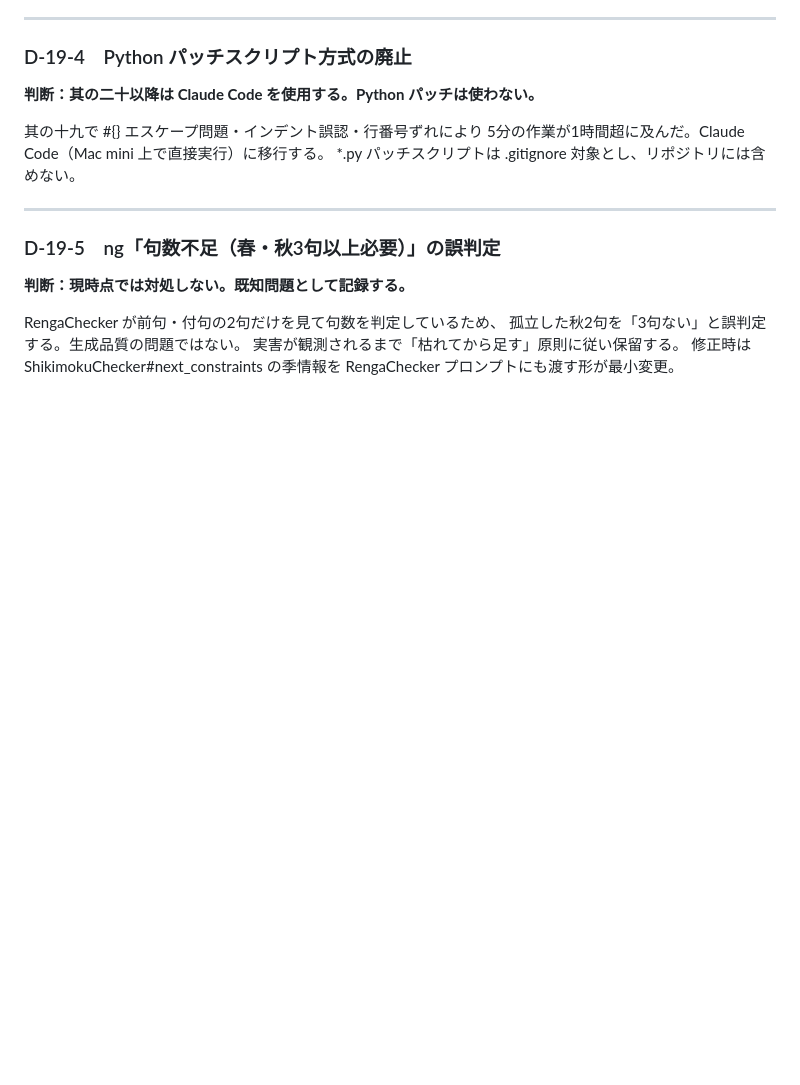
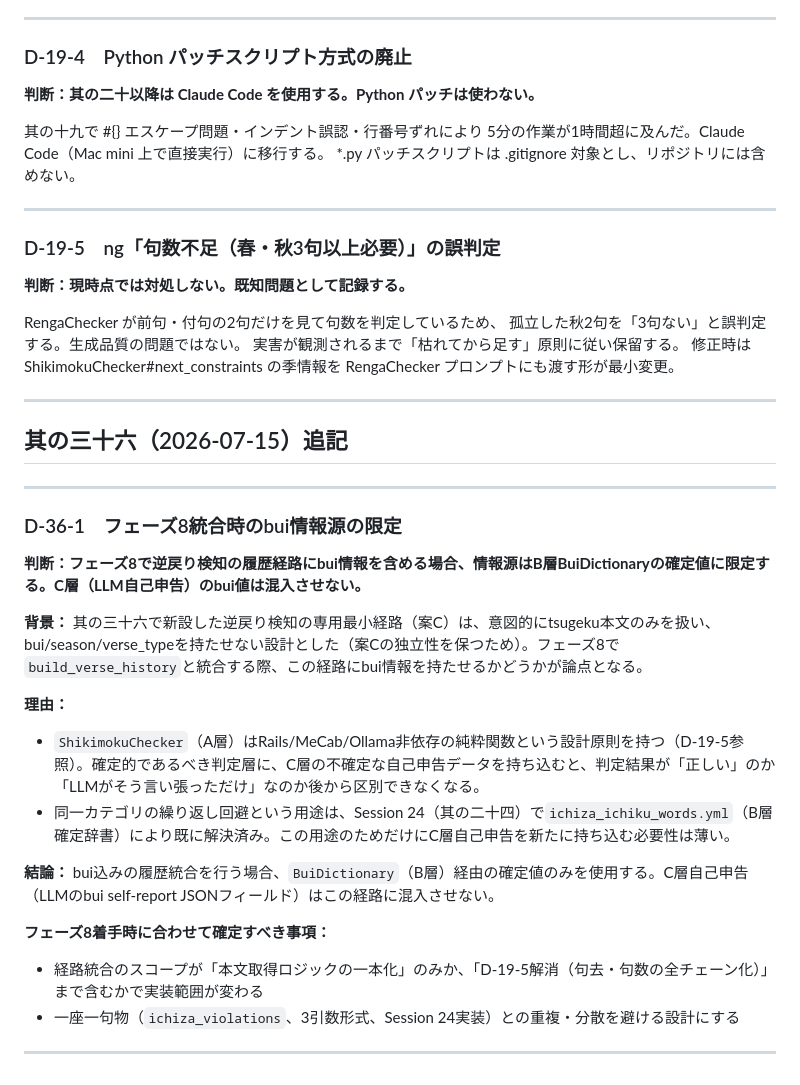
Before and after one commit to toghisumasu/waka-collector, a Markdown page: docs/architecture_decisions.md, the part around the change. GitHub-like rendering; blank space fills up the shorter version.

Commit message:
docs: D-36-1 追記（フェーズ8のbui情報源限定方針）

```diff
--- a/docs/architecture_decisions.md
+++ b/docs/architecture_decisions.md
@@ -317,3 +317,29 @@ RengaChecker が前句・付句の2句だけを見て句数を判定している
 実害が観測されるまで「枯れてから足す」原則に従い保留する。
 修正時は ShikimokuChecker#next_constraints の季情報を
 RengaChecker プロンプトにも渡す形が最小変更。
+
+---
+
+## 其の三十六（2026-07-15）追記
+
+---
+
+### D-36-1　フェーズ8統合時のbui情報源の限定
+
+**判断：フェーズ8で逆戻り検知の履歴経路にbui情報を含める場合、情報源はB層BuiDictionaryの確定値に限定する。C層（LLM自己申告）のbui値は混入させない。**
+
+**背景：**
+其の三十六で新設した逆戻り検知の専用最小経路（案C）は、意図的にtsugeku本文のみを扱い、bui/season/verse_typeを持たせない設計とした（案Cの独立性を保つため）。フェーズ8で`build_verse_history`と統合する際、この経路にbui情報を持たせるかどうかが論点となる。
+
+**理由：**
+- `ShikimokuChecker`（A層）はRails/MeCab/Ollama非依存の純粋関数という設計原則を持つ（D-19-5参照）。確定的であるべき判定層に、C層の不確定な自己申告データを持ち込むと、判定結果が「正しい」のか「LLMがそう言い張っただけ」なのか後から区別できなくなる。
+- 同一カテゴリの繰り返し回避という用途は、Session 24（其の二十四）で`ichiza_ichiku_words.yml`（B層確定辞書）により既に解決済み。この用途のためだけにC層自己申告を新たに持ち込む必要性は薄い。
+
+**結論：**
+bui込みの履歴統合を行う場合、`BuiDictionary`（B層）経由の確定値のみを使用する。C層自己申告（LLMのbui self-report JSONフィールド）はこの経路に混入させない。
+
+**フェーズ8着手時に合わせて確定すべき事項：**
+- 経路統合のスコープが「本文取得ロジックの一本化」のみか、「D-19-5解消（句去・句数の全チェーン化）」まで含むかで実装範囲が変わる
+- 一座一句物（`ichiza_violations`、3引数形式、Session 24実装）との重複・分散を避ける設計にする
+
+---
```
